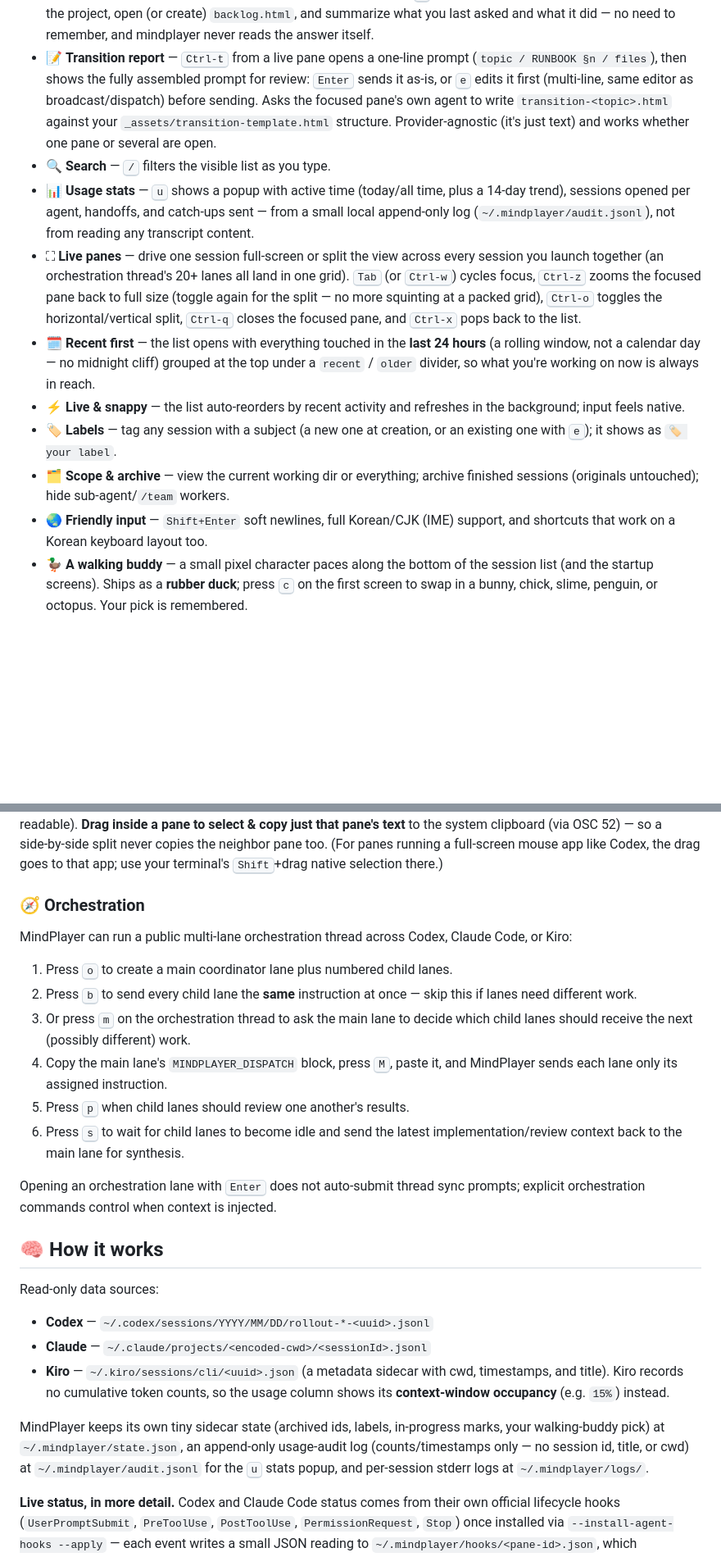
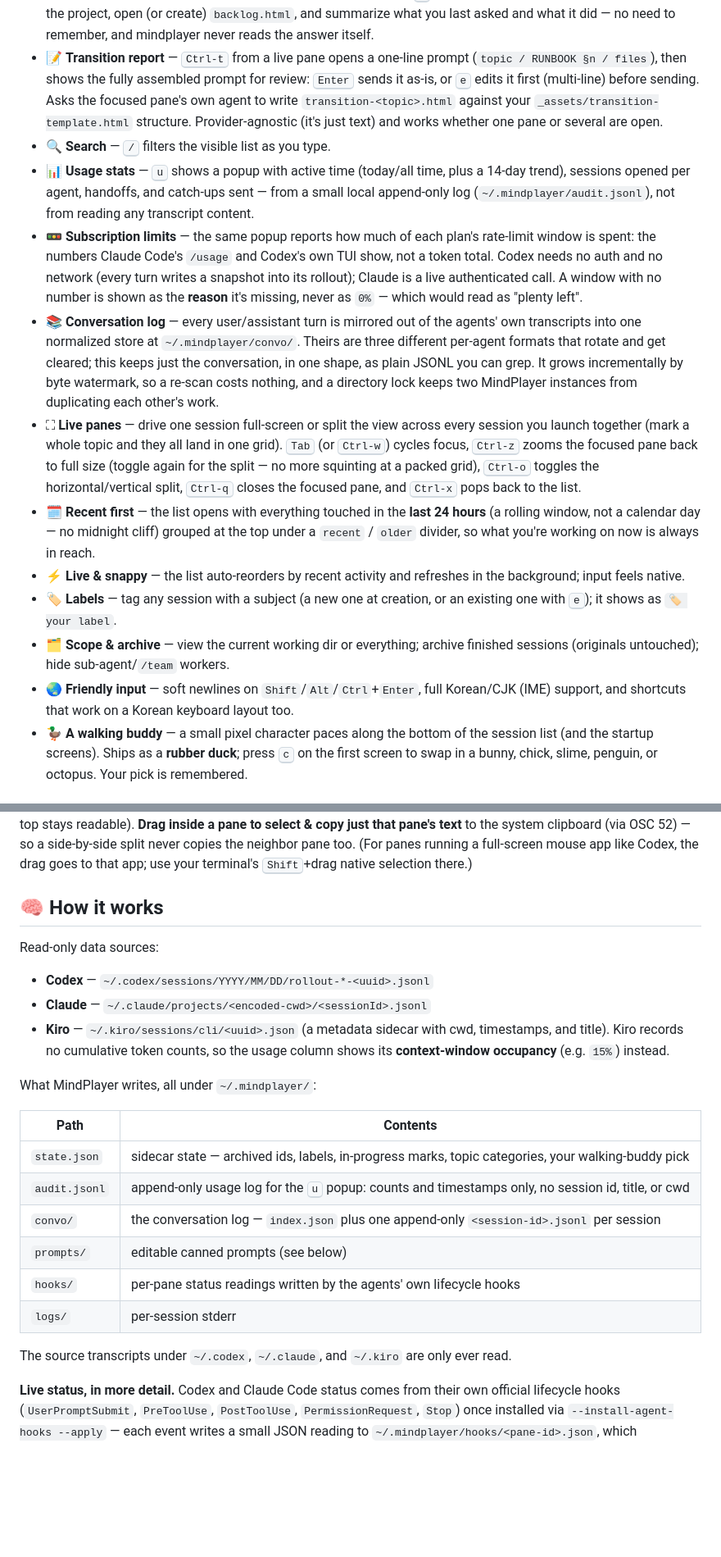
Before and after one commit to longlg88/mindplayer, a Markdown page: README.md, 2 parts joined by grey strips. Shown at 82% size. GitHub-like rendering; blank space fills up the shorter version.

Commit message:
docs: match the README to what the binary actually does
The keys table documented six keys that are not bound. Five were the
orchestration feature removed in v0.15.1 (o/b/m/M/p/s, plus its own
section and two incidental mentions); j/k went with vim-style navigation.
Ctrl-p, which opens an .html the focused pane produced, was bound but
undocumented. Newlines are shift/alt/ctrl-enter, not shift-enter alone.

Adds the conversation log and the subscription rate-limit readout, and
replaces the prose list of what MindPlayer writes under ~/.mindplayer with
a table — every path in it checked against the code.

Verified by cross-checking the table against the KeyCode arms in main.rs
in both directions: nothing documented is unbound, and nothing bound is
undocumented.

```diff
--- a/README.md
+++ b/README.md
@@ -76,8 +76,7 @@ never modifies them — so it just works with the sessions you already have.
 - 📝 **Transition report** — <kbd>Ctrl‑t</kbd> from a live pane opens a
   one-line prompt (`topic / RUNBOOK §n / files`), then shows the fully
   assembled prompt for review: <kbd>Enter</kbd> sends it as-is, or
-  <kbd>e</kbd> edits it first (multi-line, same editor as broadcast/dispatch)
-  before sending. Asks the focused pane's own agent to write
+  <kbd>e</kbd> edits it first (multi-line) before sending. Asks the focused pane's own agent to write
   `transition-<topic>.html` against your `_assets/transition-template.html`
   structure. Provider-agnostic (it's just text) and works whether one pane or
   several are open.
@@ -86,9 +85,22 @@ never modifies them — so it just works with the sessions you already have.
   time, plus a 14‑day trend), sessions opened per agent, handoffs, and
   catch‑ups sent — from a small local append-only log
   (`~/.mindplayer/audit.jsonl`), not from reading any transcript content.
+- 🚥 **Subscription limits** — the same popup reports how much of each plan's
+  rate-limit window is spent: the numbers Claude Code's `/usage` and Codex's own
+  TUI show, not a token total. Codex needs no auth and no network (every turn
+  writes a snapshot into its rollout); Claude is a live authenticated call. A
+  window with no number is shown as the **reason** it's missing, never as `0%` —
+  which would read as "plenty left".
+- 📚 **Conversation log** — every user/assistant turn is mirrored out of the
+  agents' own transcripts into one normalized store at `~/.mindplayer/convo/`.
+  Theirs are three different per-agent formats that rotate and get cleared;
+  this keeps just the conversation, in one shape, as plain JSONL you can grep.
+  It grows incrementally by byte watermark, so a re-scan costs nothing, and a
+  directory lock keeps two MindPlayer instances from duplicating each other's
+  work.
 - ⛶ **Live panes** — drive one session full‑screen or split the view across
-  every session you launch together (an orchestration thread's 20+ lanes all
-  land in one grid). <kbd>Tab</kbd> (or <kbd>Ctrl‑w</kbd>) cycles focus,
+  every session you launch together (mark a whole topic and they all land in
+  one grid). <kbd>Tab</kbd> (or <kbd>Ctrl‑w</kbd>) cycles focus,
   <kbd>Ctrl‑z</kbd> zooms the focused pane back to full size (toggle again for
   the split — no more squinting at a packed grid), <kbd>Ctrl‑o</kbd> toggles
   the horizontal/vertical split, <kbd>Ctrl‑q</kbd> closes the focused pane,
@@ -103,8 +115,9 @@ never modifies them — so it just works with the sessions you already have.
   existing one with <kbd>e</kbd>); it shows as `🏷 your label`.
 - 🗂️ **Scope & archive** — view the current working dir or everything; archive
   finished sessions (originals untouched); hide sub‑agent/`/team` workers.
-- 🌏 **Friendly input** — `Shift+Enter` soft newlines, full Korean/CJK (IME)
-  support, and shortcuts that work on a Korean keyboard layout too.
+- 🌏 **Friendly input** — soft newlines on
+  `Shift`/`Alt`/`Ctrl`+`Enter`, full Korean/CJK (IME) support, and shortcuts
+  that work on a Korean keyboard layout too.
 - 🦆 **A walking buddy** — a small pixel character paces along the bottom of
   the session list (and the startup screens). Ships as a **rubber duck**;
   press <kbd>c</kbd> on the first screen to swap in a bunny, chick, slime,
@@ -231,27 +240,6 @@ text** to the system clipboard (via OSC 52) — so a side‑by‑side split neve
 copies the neighbor pane too. (For panes running a full‑screen mouse app like
 Codex, the drag goes to that app; use your terminal's <kbd>Shift</kbd>+drag
 native selection there.)
-
-### 🧭 Orchestration
-
-MindPlayer can run a public multi-lane orchestration thread across Codex, Claude
-Code, or Kiro:
-
-1. Press <kbd>o</kbd> to create a main coordinator lane plus numbered child
-   lanes.
-2. Press <kbd>b</kbd> to send every child lane the **same** instruction at
-   once — skip this if lanes need different work.
-3. Or press <kbd>m</kbd> on the orchestration thread to ask the main lane to
-   decide which child lanes should receive the next (possibly different)
-   work.
-4. Copy the main lane's `MINDPLAYER_DISPATCH` block, press <kbd>M</kbd>, paste
-   it, and MindPlayer sends each lane only its assigned instruction.
-5. Press <kbd>p</kbd> when child lanes should review one another's results.
-6. Press <kbd>s</kbd> to wait for child lanes to become idle and send the latest
-   implementation/review context back to the main lane for synthesis.
-
-Opening an orchestration lane with <kbd>Enter</kbd> does not auto-submit thread
-sync prompts; explicit orchestration commands control when context is injected.
 
 ## 🧠 How it works
 
@@ -263,12 +251,19 @@ Read‑only data sources:
   timestamps, and title). Kiro records no cumulative token counts, so the usage
   column shows its **context‑window occupancy** (e.g. `15%`) instead.
 
-MindPlayer keeps its own tiny sidecar state (archived ids, labels,
-in-progress marks, your walking-buddy pick) at
-`~/.mindplayer/state.json`, an append-only usage-audit log (counts/timestamps
-only — no session id, title, or cwd) at `~/.mindplayer/audit.jsonl` for the
-<kbd>u</kbd> stats popup, and per‑session stderr logs at
-`~/.mindplayer/logs/`.
+What MindPlayer writes, all under `~/.mindplayer/`:
+
+| Path | Contents |
+| --- | --- |
+| `state.json` | sidecar state — archived ids, labels, in-progress marks, topic categories, your walking-buddy pick |
+| `audit.jsonl` | append-only usage log for the <kbd>u</kbd> popup: counts and timestamps only, no session id, title, or cwd |
+| `convo/` | the conversation log — `index.json` plus one append-only `<session-id>.jsonl` per session |
+| `prompts/` | editable canned prompts (see below) |
+| `hooks/` | per-pane status readings written by the agents' own lifecycle hooks |
+| `logs/` | per-session stderr |
+
+The source transcripts under `~/.codex`, `~/.claude`, and `~/.kiro` are only
+ever read.
 
 **Live status, in more detail.** Codex and Claude Code status comes from
 their own official lifecycle hooks (`UserPromptSubmit`, `PreToolUse`,
```
Also changed, not shown: other parts of README.md (+5 -9 lines).
